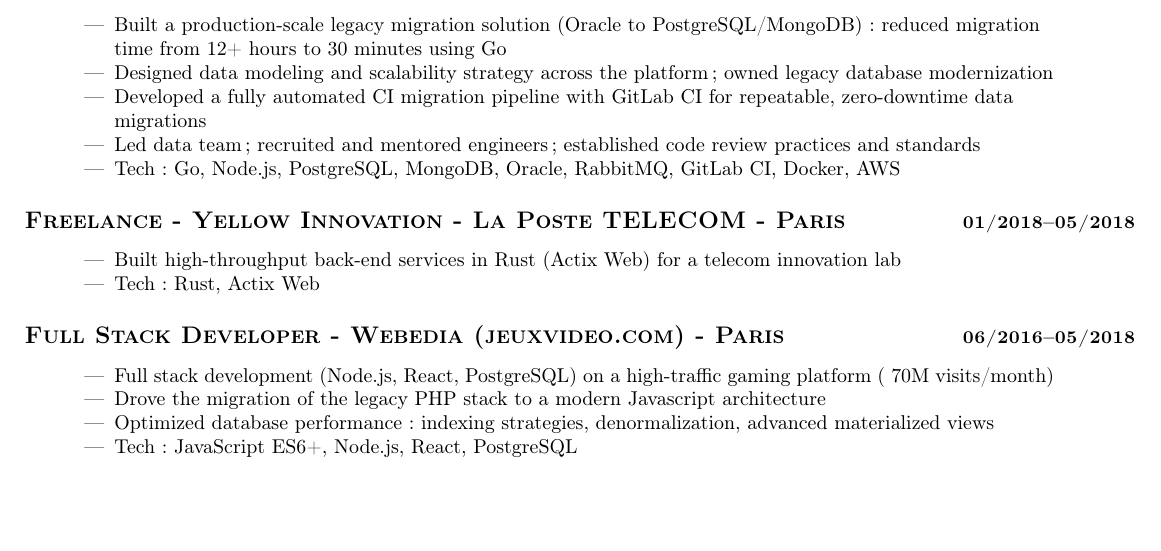
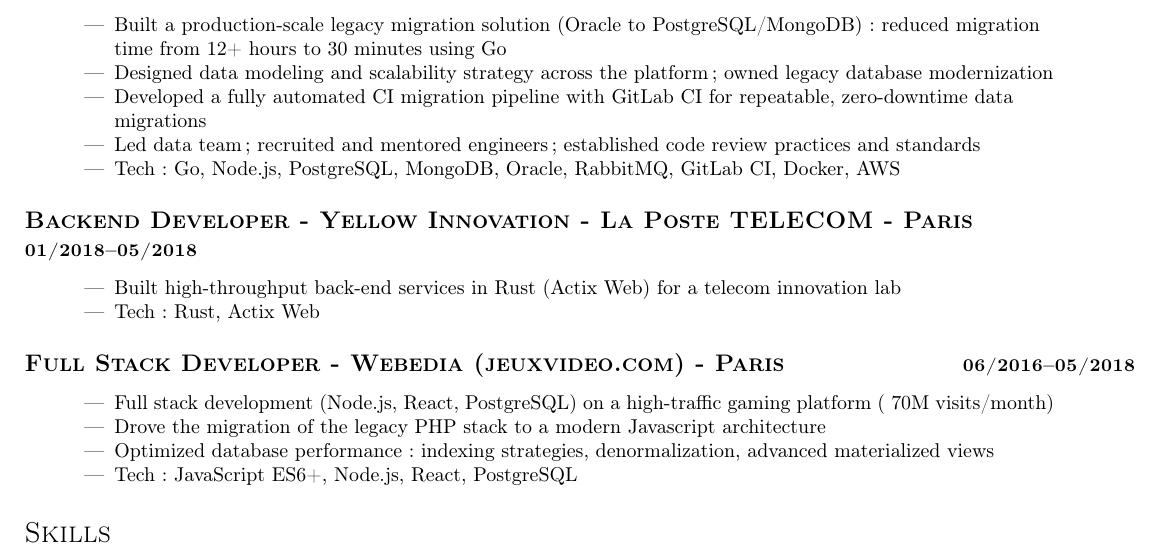
Before and after one commit to abarriel/resume, a LaTeX CV (short.tex, which reads sections/works.tex): part of page 2 of 2, cut so that both start at the same text, the shorter picture padded with empty space. Compiled offline with pdfLaTeX.

Commit message:
[UPDATE] move PDF links above previews in README, add build.sh, rename La Poste role to Backend Developer

```diff
--- a/sections/works.tex
+++ b/sections/works.tex
@@ -37,7 +37,7 @@
     \end{itemize}
 \end{minipage}
 
-\datedsubsection{\href{https://www.lapostemobile.fr}{Freelance - Yellow Innovation - La Poste TELECOM - Paris}}{01/2018--05/2018}
+\datedsubsection{\href{https://www.lapostemobile.fr}{Backend Developer - Yellow Innovation - La Poste TELECOM - Paris}}{01/2018--05/2018}
 \begin{minipage}{.9\textwidth}
     \raggedright
     \begin{itemize}
```
Also changed, not shown: README.md, 1 other file.
